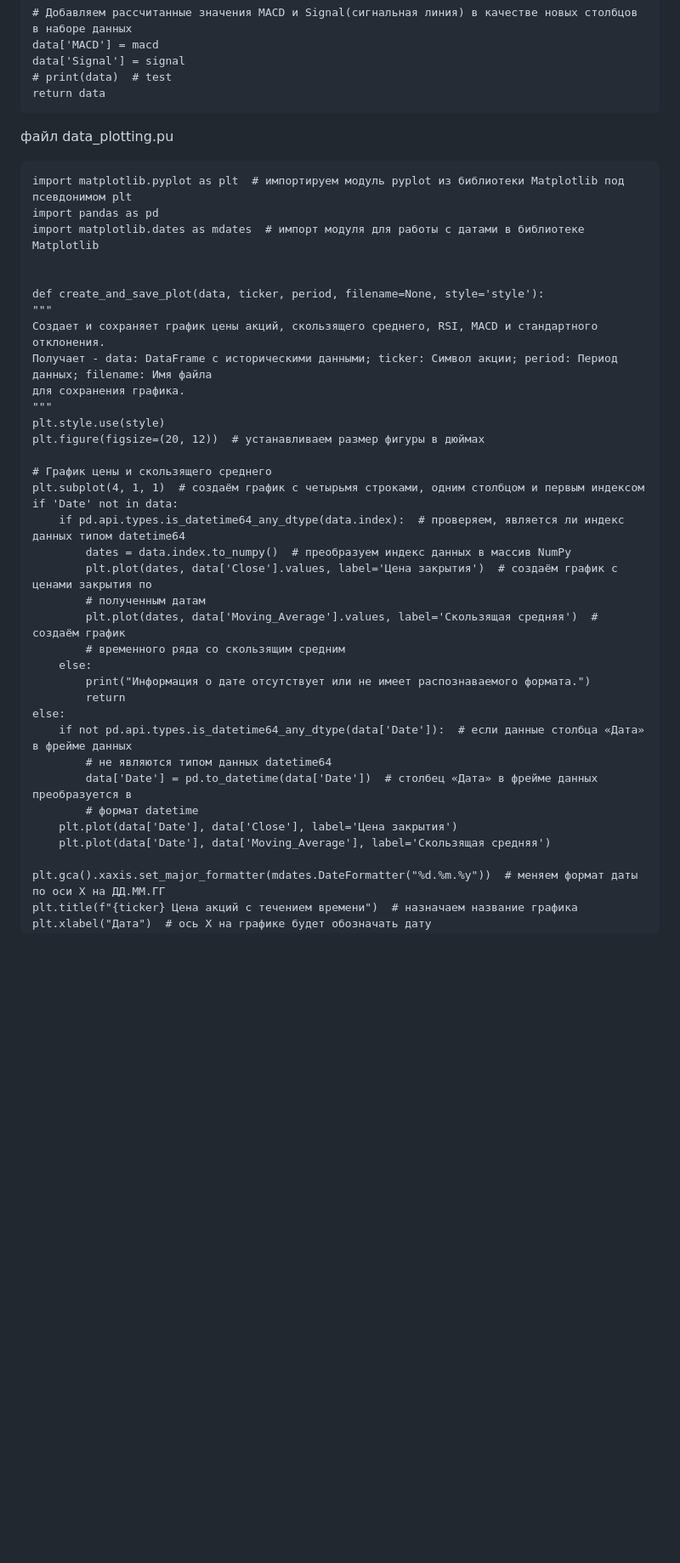
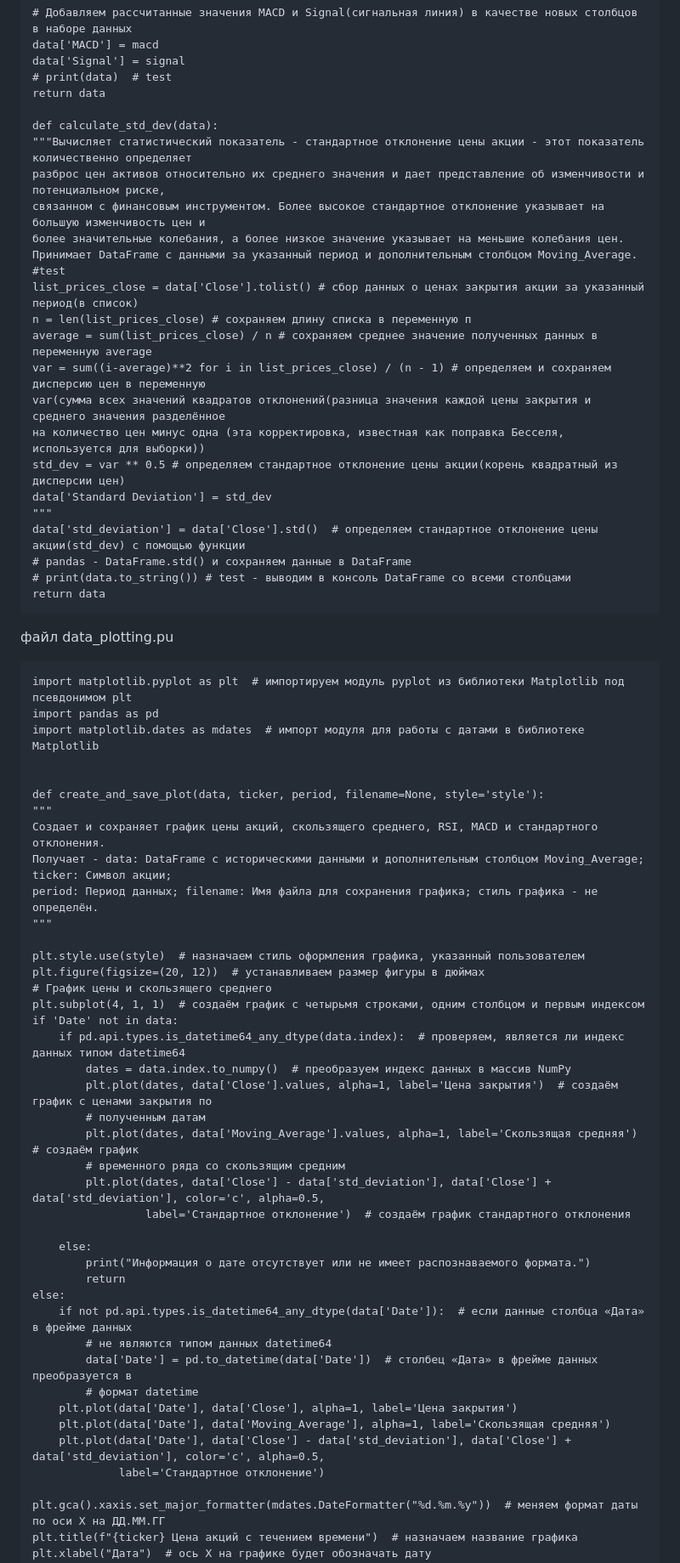
Before and after one commit to Dolgiholeg/Stock-data_analysis_and_visualization, a Markdown page: README.md, the part around the change printed below. Shown: that part at 85% size. Rendered like a GitHub page; blank space fills up the shorter version.

```diff
--- a/README.md
+++ b/README.md
@@ -213,6 +216,26 @@ def main():
     # print(data)  # test
     return data
 
+    def calculate_std_dev(data):
+    """Вычисляет статистический показатель - стандартное отклонение цены акции - этот показатель количественно определяет
+    разброс цен активов относительно их среднего значения и дает представление об изменчивости и потенциальном риске,
+    связанном с финансовым инструментом. Более высокое стандартное отклонение указывает на большую изменчивость цен и
+    более значительные колебания, а более низкое значение указывает на меньшие колебания цен.
+    Принимает DataFrame с данными за указанный период и дополнительным столбцом Moving_Average.
+    #test
+    list_prices_close = data['Close'].tolist() # сбор данных о ценах закрытия акции за указанный период(в список)
+    n = len(list_prices_close) # сохраняем длину списка в переменную п
+    average = sum(list_prices_close) / n # сохраняем среднее значение полученных данных в переменную average
+    var = sum((i-average)**2 for i in list_prices_close) / (n - 1) # определяем и сохраняем дисперсию цен в переменную
+    var(сумма всех значений квадратов отклонений(разница значения каждой цены закрытия и среднего значения разделённое
+    на количество цен минус одна (эта корректировка, известная как поправка Бесселя, используется для выборки))
+    std_dev = var ** 0.5 # определяем стандартное отклонение цены акции(корень квадратный из дисперсии цен)
+    data['Standard Deviation'] = std_dev
+    """
+    data['std_deviation'] = data['Close'].std()  # определяем стандартное отклонение цены акции(std_dev) с помощью функции
+    # pandas - DataFrame.std() и сохраняем данные в DataFrame
+    # print(data.to_string()) # test - выводим в консоль DataFrame со всеми столбцами
+    return data
 
 файл data_plotting.pu
 
@@ -224,21 +247,24 @@ def main():
     def create_and_save_plot(data, ticker, period, filename=None, style='style'):
     """
     Создает и сохраняет график цены акций, скользящего среднего, RSI, MACD и стандартного отклонения.
-    Получает - data: DataFrame с историческими данными; ticker: Символ акции; period: Период данных; filename: Имя файла
-    для сохранения графика.
+    Получает - data: DataFrame с историческими данными и дополнительным столбцом Moving_Average; ticker: Символ акции;
+    period: Период данных; filename: Имя файла для сохранения графика; стиль графика - не определён.
     """
-    plt.style.use(style)
+
+    plt.style.use(style)  # назначаем стиль оформления графика, указанный пользователем
     plt.figure(figsize=(20, 12))  # устанавливаем размер фигуры в дюймах
-
     # График цены и скользящего среднего
     plt.subplot(4, 1, 1)  # создаём график с четырьмя строками, одним столбцом и первым индексом
     if 'Date' not in data:
         if pd.api.types.is_datetime64_any_dtype(data.index):  # проверяем, является ли индекс данных типом datetime64
             dates = data.index.to_numpy()  # преобразуем индекс данных в массив NumPy
-            plt.plot(dates, data['Close'].values, label='Цена закрытия')  # создаём график с ценами закрытия по
+            plt.plot(dates, data['Close'].values, alpha=1, label='Цена закрытия')  # создаём график с ценами закрытия по
             # полученным датам
-            plt.plot(dates, data['Moving_Average'].values, label='Скользящая средняя')  # создаём график
+            plt.plot(dates, data['Moving_Average'].values, alpha=1, label='Скользящая средняя')  # создаём график
             # временного ряда со скользящим средним
+            plt.plot(dates, data['Close'] - data['std_deviation'], data['Close'] + data['std_deviation'], color='c', alpha=0.5,
+                     label='Стандартное отклонение')  # создаём график стандартного отклонения
+
         else:
             print("Информация о дате отсутствует или не имеет распознаваемого формата.")
             return
@@ -247,8 +273,10 @@ def main():
             # не являются типом данных datetime64
             data['Date'] = pd.to_datetime(data['Date'])  # столбец «Дата» в фрейме данных преобразуется в
             # формат datetime
-        plt.plot(data['Date'], data['Close'], label='Цена закрытия')
-        plt.plot(data['Date'], data['Moving_Average'], label='Скользящая средняя')
+        plt.plot(data['Date'], data['Close'], alpha=1, label='Цена закрытия')
+        plt.plot(data['Date'], data['Moving_Average'], alpha=1, label='Скользящая средняя')
+        plt.plot(data['Date'], data['Close'] - data['std_deviation'], data['Close'] + data['std_deviation'], color='c', alpha=0.5,
+                 label='Стандартное отклонение')
 
     plt.gca().xaxis.set_major_formatter(mdates.DateFormatter("%d.%m.%y"))  # меняем формат даты по оси Х на ДД.ММ.ГГ
     plt.title(f"{ticker} Цена акций с течением времени")  # назначаем название графика
```
Also changed, not shown: other parts of README.md (+10 -6 lines).
